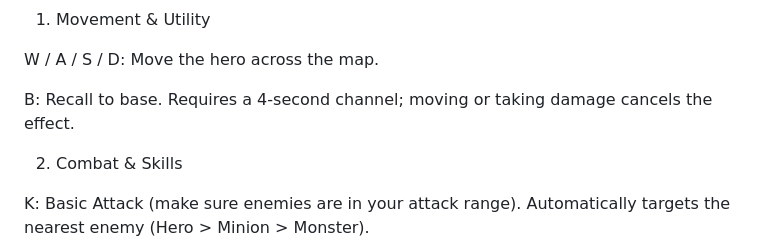
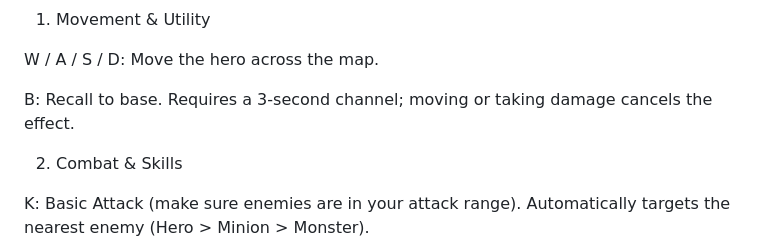
Before and after one commit to 666Dhhh/MOBA-GAME---Beneath-The-Surface, a Markdown page: README.md, the part around the change. Drawn GitHub-style.

```diff
--- a/README.md
+++ b/README.md
@@ -16,7 +16,7 @@ Controls:
 
 W / A / S / D: Move the hero across the map.
 
-B: Recall to base. Requires a 4-second channel; moving or taking damage cancels the effect.
+B: Recall to base. Requires a 3-second channel; moving or taking damage cancels the effect.
 
 2. Combat & Skills
 
```
